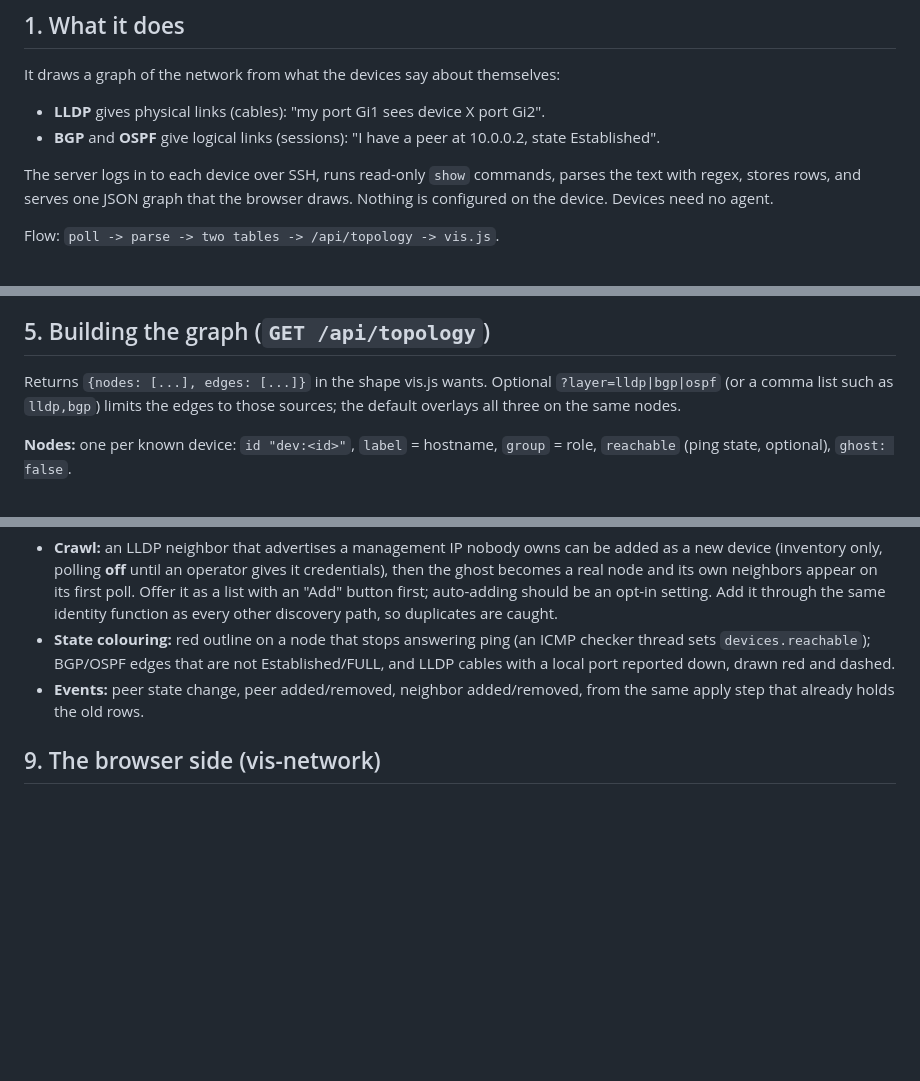
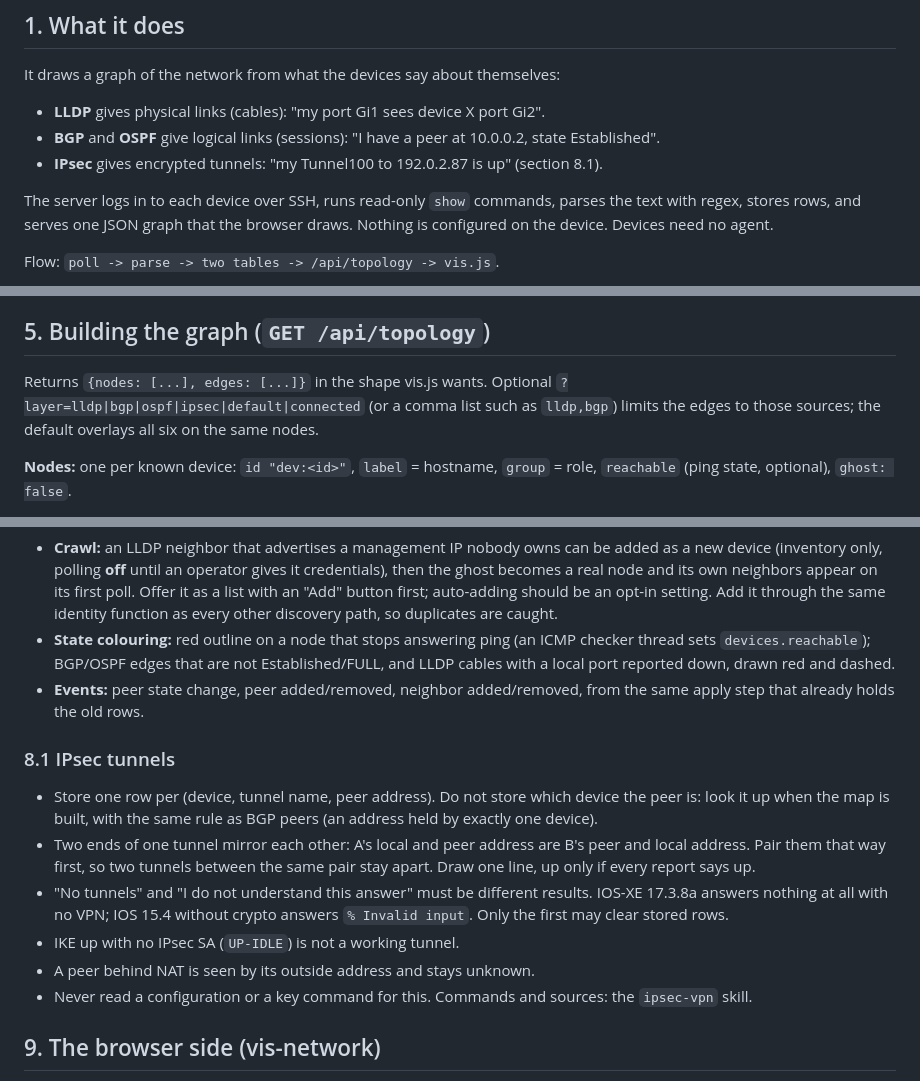
Before and after one commit to orneh24/confetti-topo, a Markdown page: docs/TOPOLOGY-MAPPING.md, 3 parts joined by grey strips. GitHub-like rendering; blank space fills up the shorter version.

```diff
--- a/docs/TOPOLOGY-MAPPING.md
+++ b/docs/TOPOLOGY-MAPPING.md
@@ -11,6 +11,7 @@ It draws a graph of the network from what the devices say about themselves:
 
 - **LLDP** gives physical links (cables): "my port Gi1 sees device X port Gi2".
 - **BGP** and **OSPF** give logical links (sessions): "I have a peer at 10.0.0.2, state Established".
+- **IPsec** gives encrypted tunnels: "my Tunnel100 to 192.0.2.87 is up" (section 8.1).
 
 The server logs in to each device over SSH, runs read-only `show` commands, parses the text with
 regex, stores rows, and serves one JSON graph that the browser draws. Nothing is configured on
@@ -93,8 +96,8 @@ timestamp, one value for the whole poll).
 
 ## 5. Building the graph (`GET /api/topology`)
 
-Returns `{nodes: [...], edges: [...]}` in the shape vis.js wants. Optional `?layer=lldp|bgp|ospf`
-(or a comma list such as `lldp,bgp`) limits the edges to those sources; the default overlays all three on the same nodes.
+Returns `{nodes: [...], edges: [...]}` in the shape vis.js wants. Optional `?layer=lldp|bgp|ospf|ipsec|default|connected`
+(or a comma list such as `lldp,bgp`) limits the edges to those sources; the default overlays all six on the same nodes.
 
 **Nodes:** one per known device: `id "dev:<id>"`, `label` = hostname, `group` = role,
 `reachable` (ping state, optional), `ghost: false`.
@@ -218,6 +221,18 @@ against them.
 - **Events:** peer state change, peer added/removed, neighbor added/removed, from the same apply
   step that already holds the old rows.
 
+### 8.1 IPsec tunnels
+
+- Store one row per (device, tunnel name, peer address). Do not store which device the peer is: look it up when the map is
+  built, with the same rule as BGP peers (an address held by exactly one device).
+- Two ends of one tunnel mirror each other: A's local and peer address are B's peer and local address. Pair them that way
+  first, so two tunnels between the same pair stay apart. Draw one line, up only if every report says up.
+- "No tunnels" and "I do not understand this answer" must be different results. IOS-XE 17.3.8a answers nothing at all with
+  no VPN; IOS 15.4 without crypto answers `% Invalid input`. Only the first may clear stored rows.
+- IKE up with no IPsec SA (`UP-IDLE`) is not a working tunnel.
+- A peer behind NAT is seen by its outside address and stays unknown.
+- Never read a configuration or a key command for this. Commands and sources: the `ipsec-vpn` skill.
+
 ## 9. The browser side (vis-network)
 
 - Vendor the library (no CDN) and keep vanilla JS with no build step.
```
Also changed, not shown: other parts of docs/TOPOLOGY-MAPPING.md (+3 -0 lines), README.md (+13 -1 lines), docs/HANDOFF.md (+17 -3 lines), docs/img/compare.png (added), docs/img/dashboard.png, docs/img/layouts.png, docs/img/themes.png, docs/img/topology.png, 2 other files.
